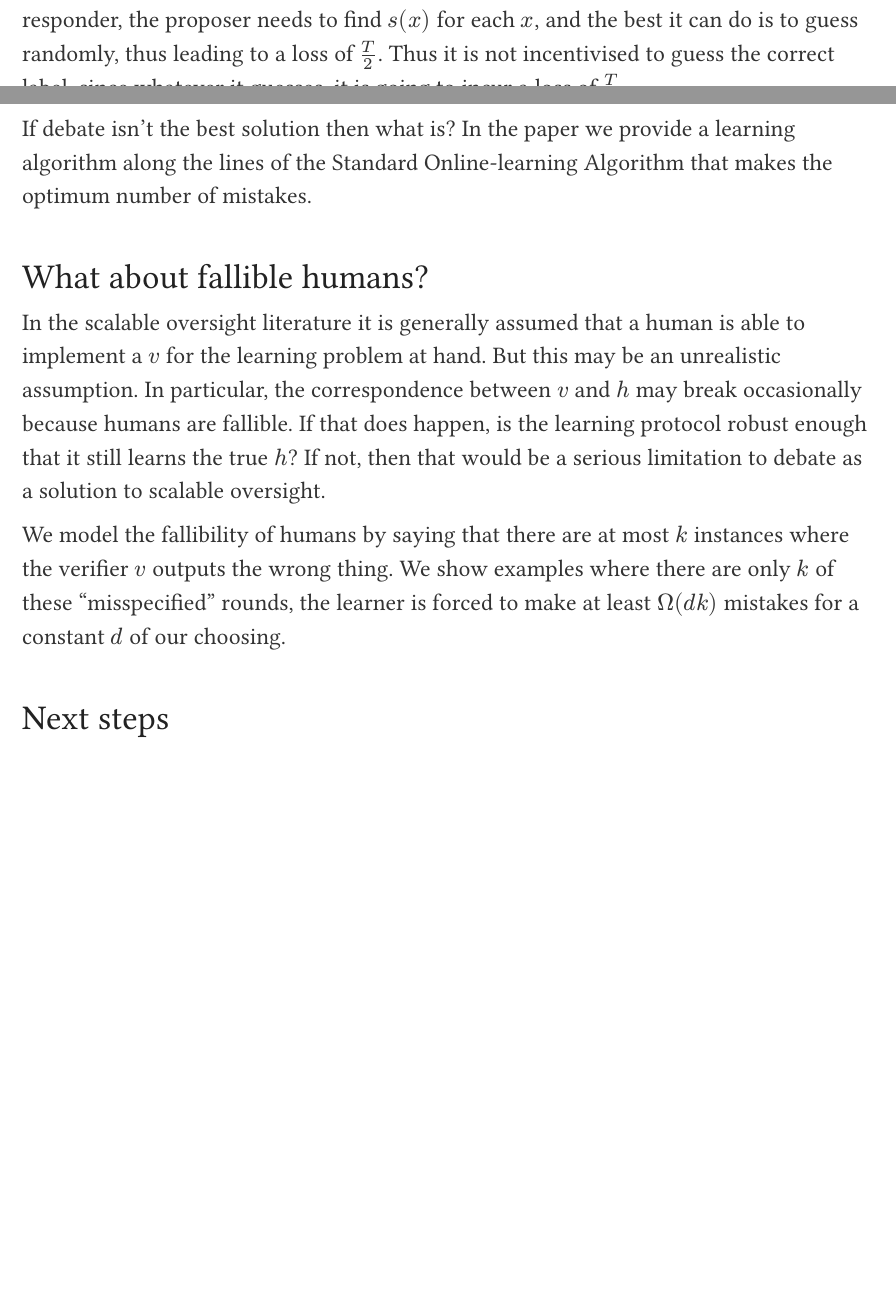
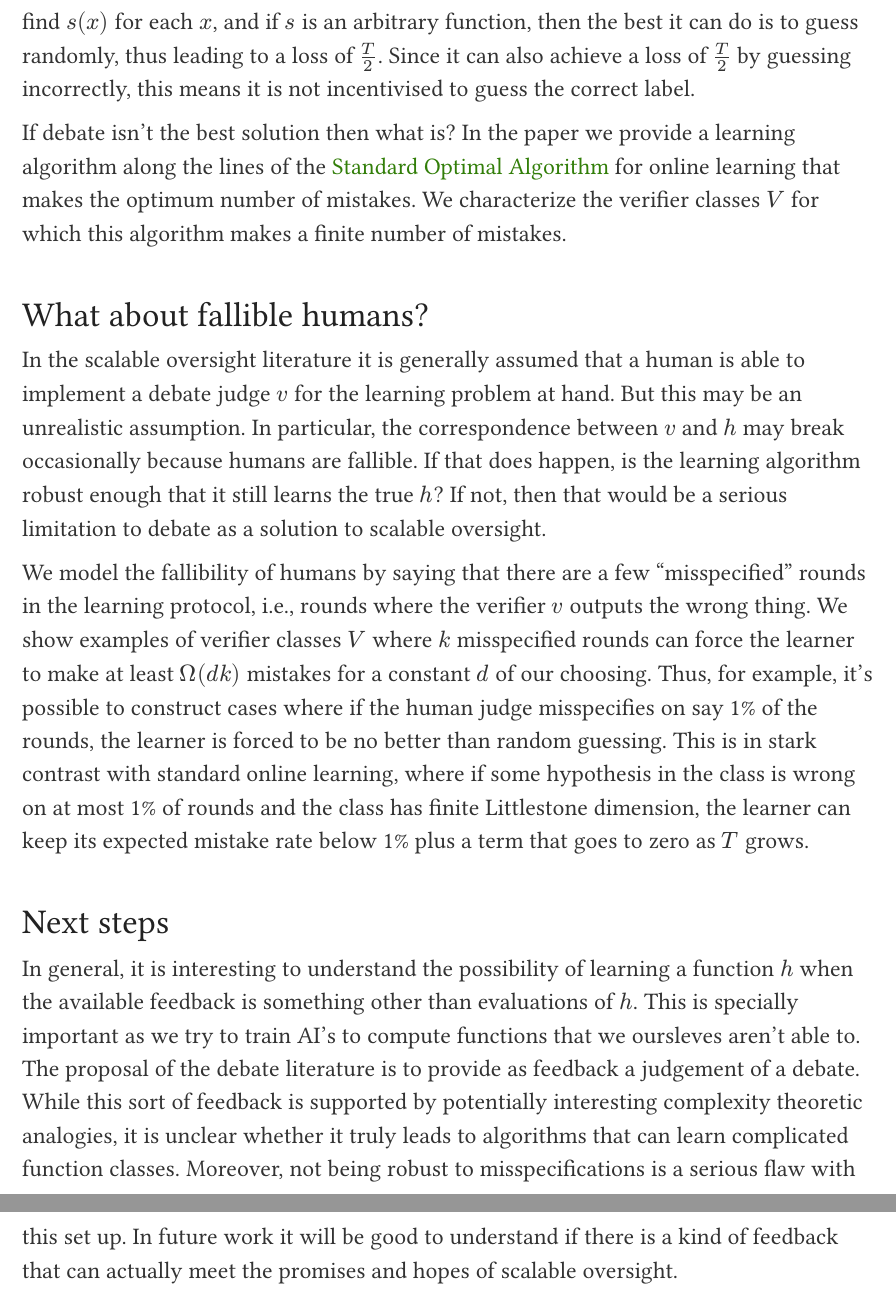
Before and after one commit to vinayakpathak/learning-theory-of-debate, a Typst document (alignment_forum_post.typ): two parts of pages 5 and 6 of 6 before the commit and two parts of pages 6 and 7 of 7 after it, joined at a grey line, cut so that both start at the same text, the shorter picture padded with empty space. Compiled offline with Typst 0.15; a missing font is replaced by an installed copy or a similar font.

Commit message:
Expand the forum post on verifier errors and future work

```diff
--- a/alignment_forum_post.typ
+++ b/alignment_forum_post.typ
@@ -63,7 +63,7 @@ To define a learning problem, we then need to make the following decisions.
 1. *What kind of access does the learner get to $h$*? In the supervised learning set up, iid samples $x_1, ..., x_m$ are generated from some unknown distribution $P$ and the learner is allowed to obtain the label $h(x_i)$ for each $x_i$. For online learning, the samples are generated by an adversary (instead of iid) and once again the learner is allowed to obtain the label of the samples generated. One can also study _query learning_ where the learner can query $h$ on any point $x$ that it desired.
 2. *What counts as success?* In supervised learning, the learner is judged on the same distribution $P$ that the samples were generated from. In particular, we want the learner to achieve a low expected number of mistakes. In online learning, we count the number of mistakes as a function of the number of samples produced and we want this function to be sublinear. In query learning one usually wants the learner to identify $h$ exactly, i.e., success is if the learner can start to correctly label every single $x$.
 
-For scalable oversight, humans aren't able to evaluate $h$, but instead a verfier $v$ that can judge debates. Thus we need to decide the kind of access we want the learner to have to $v$. In this paper we go with the online learning version, i.e., we assume that an adversary produces samples $x_i$'s and the learner is able to query $v$ using one chosen debate transcript per $x_i$. As the success criterion, we want the learner to make a sublinear number of mistakes. We think other variations are also worth investigating and we have left that for future work.
+For scalable oversight, humans aren't able to evaluate $h$, but can instead evaluate a verfier $v$ that can judge debates. Thus to define a learning problem, we need to decide the kind of access we want the learner to have to $v$. In this paper we go with the online learning version, i.e., we assume that an adversary produces samples $x_i$'s and the learner is able to query $v$ using one chosen debate transcript per $x_i$. As the success criterion, we want the learner to make a sublinear number of mistakes. We think other variations are also worth investigating and we have left that for future work.
 
 More precisely, The learning protocol proceeds in time steps, with the same unknown $h$ and $v$ throughout. At each time step $i$:
 - The adversary gives the learner an input $x_i$.
@@ -71,5 +71,5 @@ More precisely, The learning protocol proceeds in time steps, with the same unkn
 - The learner generates both sides of a debate of fixed length $n$. In each of the $n$ exchanges, it chooses an argument for the first debater (called _proposer_) to make in support of $hat(y)_i$ and then a reply for the second debater (called the _responder_). Call the resulting transcript $tau_i$.
 - The verifier returns the judgement $v(x_i, hat(y)_i, tau_i)$. This is the only feedback the learner receives.
 
-We count a mistake whenever $hat(y)_i != h(x_i)$. So even if the verifier agrees with the learner, the learner can still have made a mistake. Let $M(T)$ be the number of mistakes in the first $T$ time steps. We want the fraction $M(T)/T$ to go to zero as $T$ grows, even in the worst case over verifiers and input sequences. In the paper we ask when the learner can guarantee a fixed bound on the total number of mistakes, independent of $T$.
+We count a mistake whenever $hat(y)_i != h(x_i)$. So even if the verifier agrees with the learner, the learner can still have made a mistake. Let $M(T)$ be the number of mistakes in the first $T$ time steps. We want the fraction $M(T)/T$ to go to zero as $T$ grows. In the paper we ask when the learner can guarantee a fixed bound on the total number of mistakes, independent of $T$.
 
@@ -86,4 +86,4 @@ To take an extreme, consider the following instance of the learning problem. The
 
-If debate isn't the best solution then what is? In the paper we provide a learning algorithm along the lines of the Standard Online-learning Algorithm that makes the optimum number of mistakes.
+If debate isn't the best solution then what is? In the paper we provide a learning algorithm along the lines of the #link("https://ai.stanford.edu/~pabbeel/depth_qual/littlestone1988.pdf#page=7")[Standard Optimal Algorithm] for online learning that makes the optimum number of mistakes. We characterize the verifier classes $V$ for which this algorithm makes a finite number of mistakes.
 
 == What about fallible humans?
@@ -91,5 +91,6 @@ In the scalable oversight literature it is generally assumed that a human is abl
 
-We model the fallibility of humans by saying that there are at most $k$ instances where the verifier $v$ outputs the wrong thing. We show examples where there are only $k$ of these "misspecified" rounds, the learner is forced to make at least $Omega(d k)$ mistakes for a constant $d$ of our choosing.
+We model the fallibility of humans by saying that there are a few "misspecified" rounds in the learning protocol, i.e., rounds where the verifier $v$ outputs the wrong thing. We show examples of verifier classes $V$ where $k$ misspecified rounds can force the learner to make at least $Omega(d k)$ mistakes for a constant $d$ of our choosing. Thus, for example, it's possible to construct cases where if the human judge misspecifies on say 1% of the rounds, the learner is forced to be no better than random guessing. This is in stark contrast with standard online learning, where if some hypothesis in the class is wrong on at most 1% of rounds and the class has finite Littlestone dimension, the learner can keep its expected mistake rate below 1% plus a term that goes to zero as $T$ grows.
 
 
 == Next steps
+In general, it is interesting to understand the possibility of learning a function $h$ when the available feedback is something other than evaluations of $h$. This is specially important as we try to train AI's to compute functions that we oursleves aren't able to. The proposal of the debate literature is to provide as feedback a judgement of a debate. While this sort of feedback is supported by potentially interesting complexity theoretic analogies, it is unclear whether it truly leads to algorithms that can learn complicated function classes. Moreover, not being robust to misspecifications is a serious flaw with this set up. In future work it will be good to understand if there is a kind of feedback that can actually meet the promises and hopes of scalable oversight.
```
Also changed, not shown: alignment_forum_post.typ (6 more changed lines).
